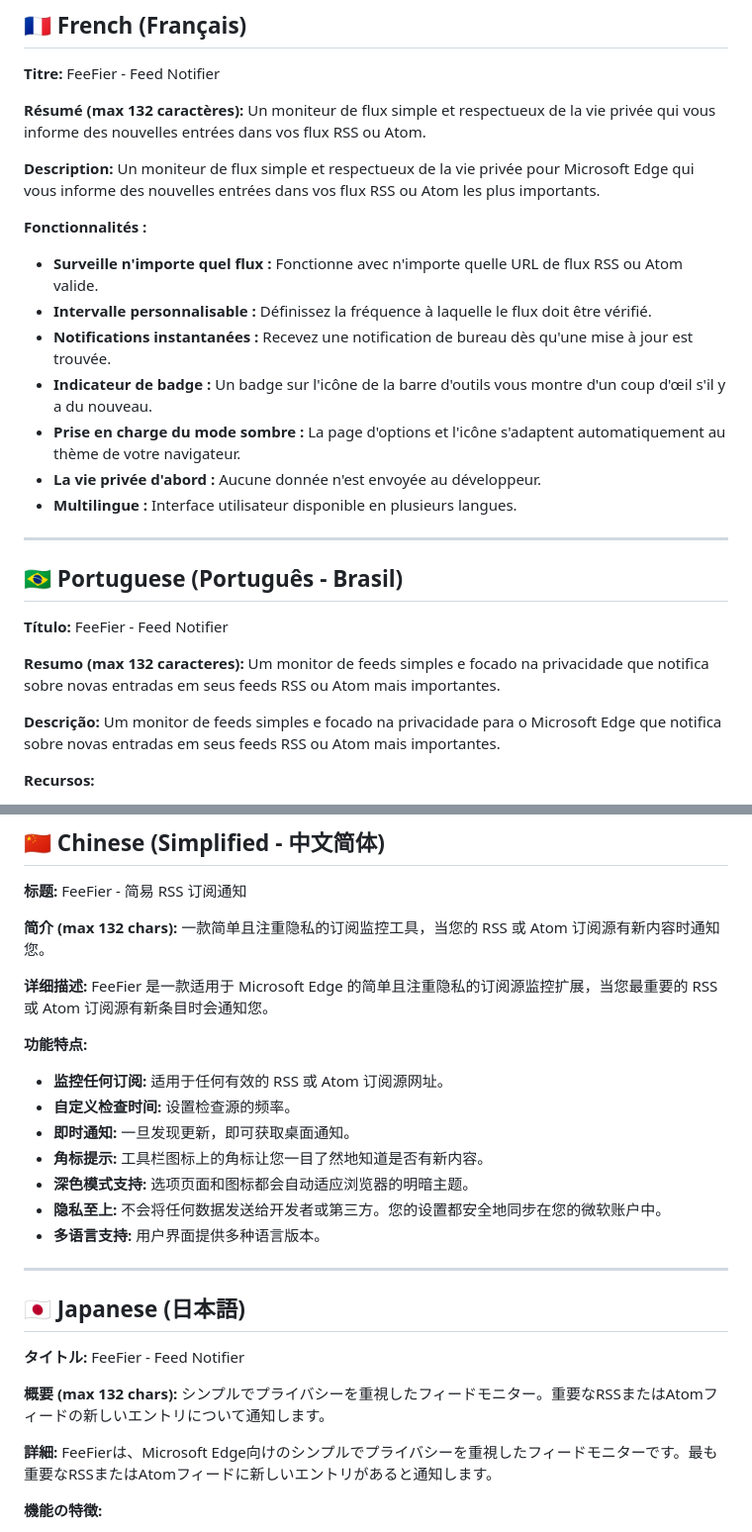
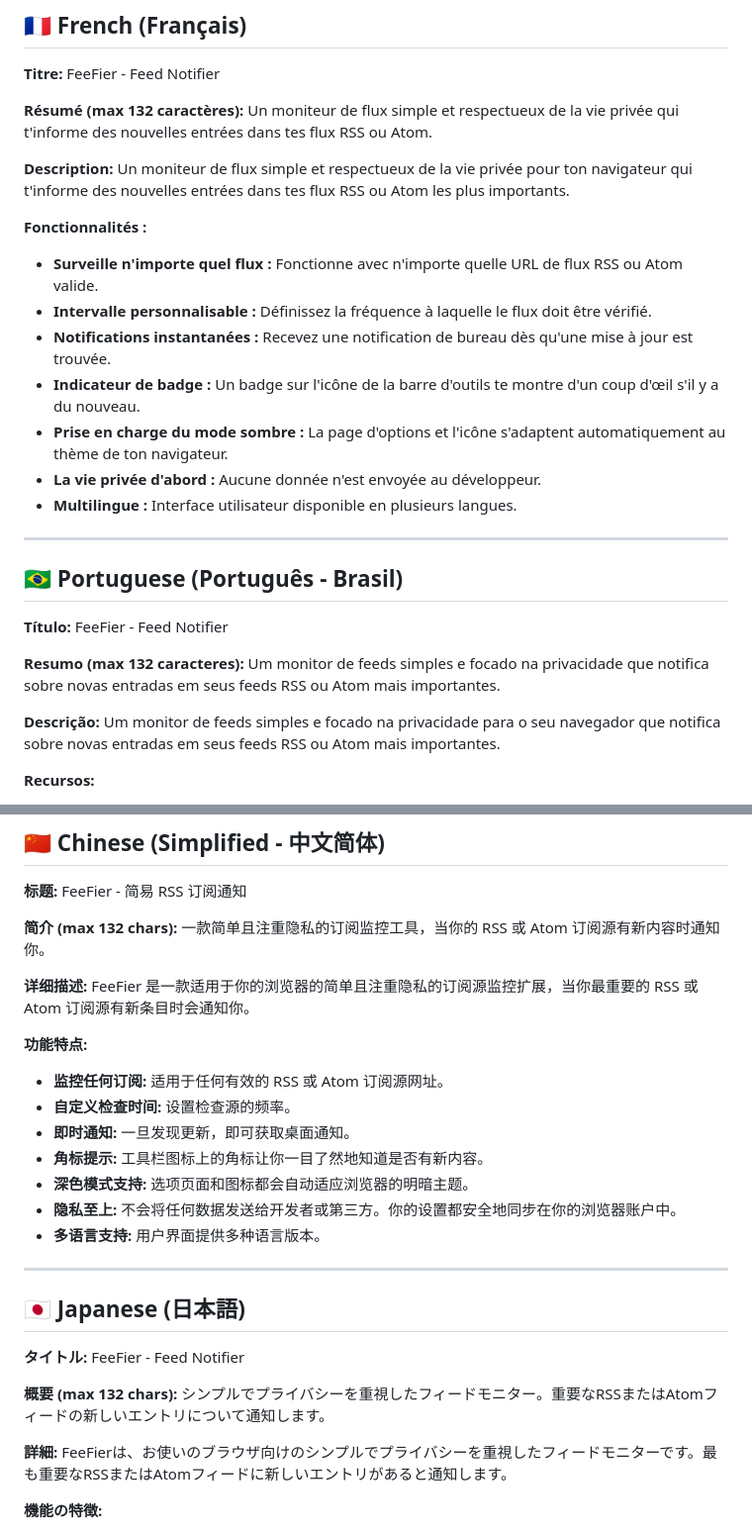
Before and after one commit to maiklindner/feefier, a Markdown page: STORE_LISTING.md, 2 parts joined by grey strips. Shown at 99% size. GitHub-like rendering.

```diff
--- a/STORE_LISTING.md
+++ b/STORE_LISTING.md
@@ -74,17 +74,17 @@ Un monitor de feeds sencillo y respetuoso con la privacidad para Microsoft Edge
 FeeFier - Feed Notifier
 
 **Résumé (max 132 caractères):**
-Un moniteur de flux simple et respectueux de la vie privée qui vous informe des nouvelles entrées dans vos flux RSS ou Atom.
+Un moniteur de flux simple et respectueux de la vie privée qui t'informe des nouvelles entrées dans tes flux RSS ou Atom.
 
 **Description:**
-Un moniteur de flux simple et respectueux de la vie privée pour Microsoft Edge qui vous informe des nouvelles entrées dans vos flux RSS ou Atom les plus importants.
+Un moniteur de flux simple et respectueux de la vie privée pour ton navigateur qui t'informe des nouvelles entrées dans tes flux RSS ou Atom les plus importants.
 
 **Fonctionnalités :**
 * **Surveille n'importe quel flux :** Fonctionne avec n'importe quelle URL de flux RSS ou Atom valide.
 * **Intervalle personnalisable :** Définissez la fréquence à laquelle le flux doit être vérifié.
 * **Notifications instantanées :** Recevez une notification de bureau dès qu'une mise à jour est trouvée.
-* **Indicateur de badge :** Un badge sur l'icône de la barre d'outils vous montre d'un coup d'œil s'il y a du nouveau.
-* **Prise en charge du mode sombre :** La page d'options et l'icône s'adaptent automatiquement au thème de votre navigateur.
+* **Indicateur de badge :** Un badge sur l'icône de la barre d'outils te montre d'un coup d'œil s'il y a du nouveau.
+* **Prise en charge du mode sombre :** La page d'options et l'icône s'adaptent automatiquement au thème de ton navigateur.
 * **La vie privée d'abord :** Aucune donnée n'est envoyée au développeur.
 * **Multilingue :** Interface utilisateur disponible en plusieurs langues.
 
@@ -99,7 +99,7 @@ FeeFier - Feed Notifier
 Um monitor de feeds simples e focado na privacidade que notifica sobre novas entradas em seus feeds RSS ou Atom mais importantes.
 
 **Descrição:**
-Um monitor de feeds simples e focado na privacidade para o Microsoft Edge que notifica sobre novas entradas em seus feeds RSS ou Atom mais importantes.
+Um monitor de feeds simples e focado na privacidade para o seu navegador que notifica sobre novas entradas em seus feeds RSS ou Atom mais importantes.
 
 **Recursos:**
 * **Monitora qualquer Feed:** Funciona com qualquer URL de feed RSS ou Atom válida.
@@ -118,18 +118,18 @@ Um monitor de feeds simples e focado na privacidade para o Microsoft Edge que no
 FeeFier - 简易 RSS 订阅通知
 
 **简介 (max 132 chars):**
-一款简单且注重隐私的订阅监控工具，当您的 RSS 或 Atom 订阅源有新内容时通知您。
+一款简单且注重隐私的订阅监控工具，当你的 RSS 或 Atom 订阅源有新内容时通知你。
 
 **详细描述:**
-FeeFier 是一款适用于 Microsoft Edge 的简单且注重隐私的订阅源监控扩展，当您最重要的 RSS 或 Atom 订阅源有新条目时会通知您。
+FeeFier 是一款适用于你的浏览器的简单且注重隐私的订阅源监控扩展，当你最重要的 RSS 或 Atom 订阅源有新条目时会通知你。
 
 **功能特点:**
 * **监控任何订阅:** 适用于任何有效的 RSS 或 Atom 订阅源网址。
 * **自定义检查时间:** 设置检查源的频率。
 * **即时通知:** 一旦发现更新，即可获取桌面通知。
-* **角标提示:** 工具栏图标上的角标让您一目了然地知道是否有新内容。
+* **角标提示:** 工具栏图标上的角标让你一目了然地知道是否有新内容。
 * **深色模式支持:** 选项页面和图标都会自动适应浏览器的明暗主题。
-* **隐私至上:** 不会将任何数据发送给开发者或第三方。您的设置都安全地同步在您的微软账户中。
+* **隐私至上:** 不会将任何数据发送给开发者或第三方。你的设置都安全地同步在你的浏览器账户中。
 * **多语言支持:** 用户界面提供多种语言版本。
 
 ---
@@ -143,7 +143,7 @@ FeeFier - Feed Notifier
 シンプルでプライバシーを重視したフィードモニター。重要なRSSまたはAtomフィードの新しいエントリについて通知します。
 
 **詳細:**
-FeeFierは、Microsoft Edge向けのシンプルでプライバシーを重視したフィードモニターです。最も重要なRSSまたはAtomフィードに新しいエントリがあると通知します。
+FeeFierは、お使いのブラウザ向けのシンプルでプライバシーを重視したフィードモニターです。最も重要なRSSまたはAtomフィードに新しいエントリがあると通知します。
 
 **機能の特徴:**
 * **任意のフィードを監視:** 有効なRSSまたはAtomフィードURLで機能します。
```
Also changed, not shown: other parts of STORE_LISTING.md (+5 -5 lines), PRIVACY.md (+12 -12 lines), README.md (+7 -7 lines).
